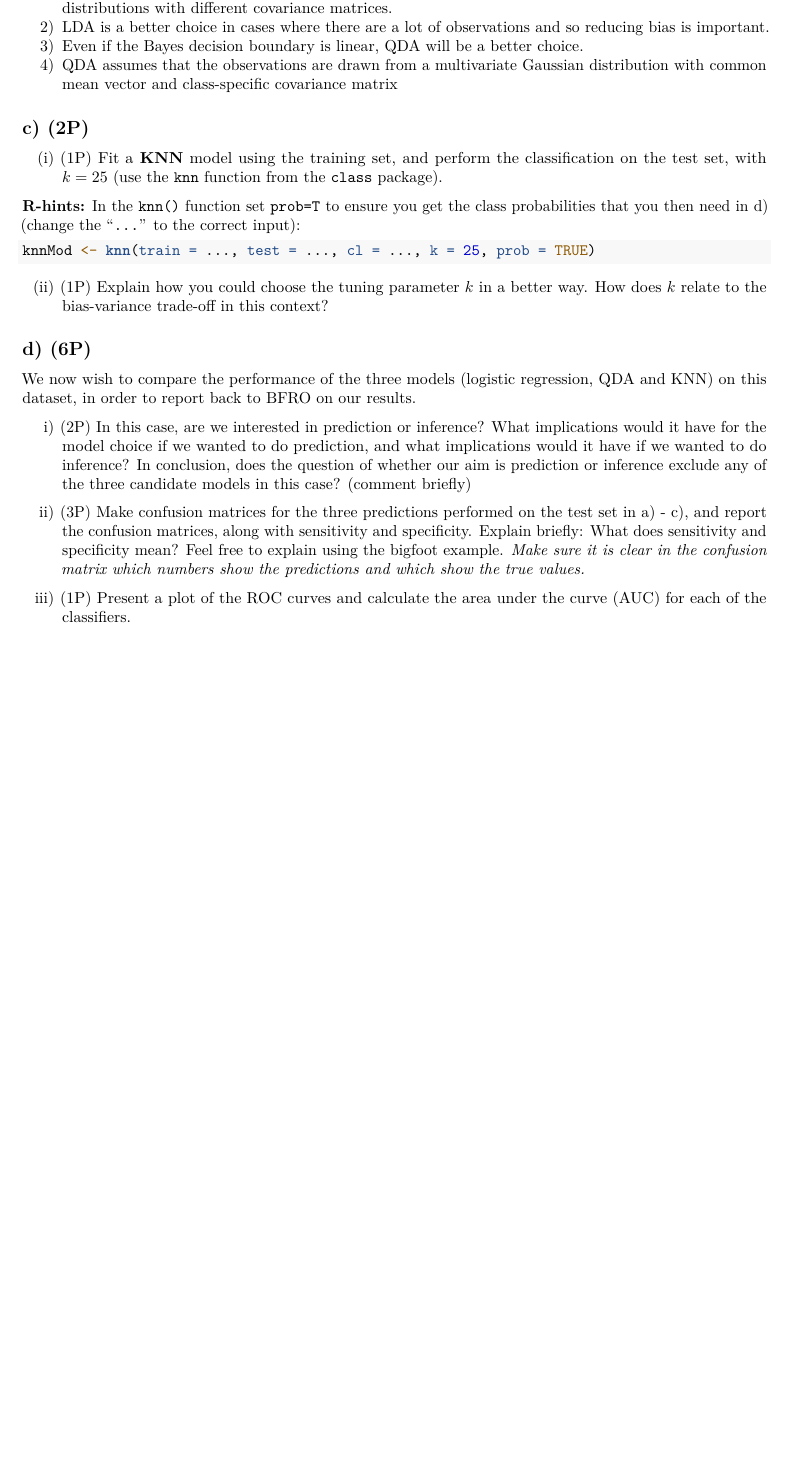
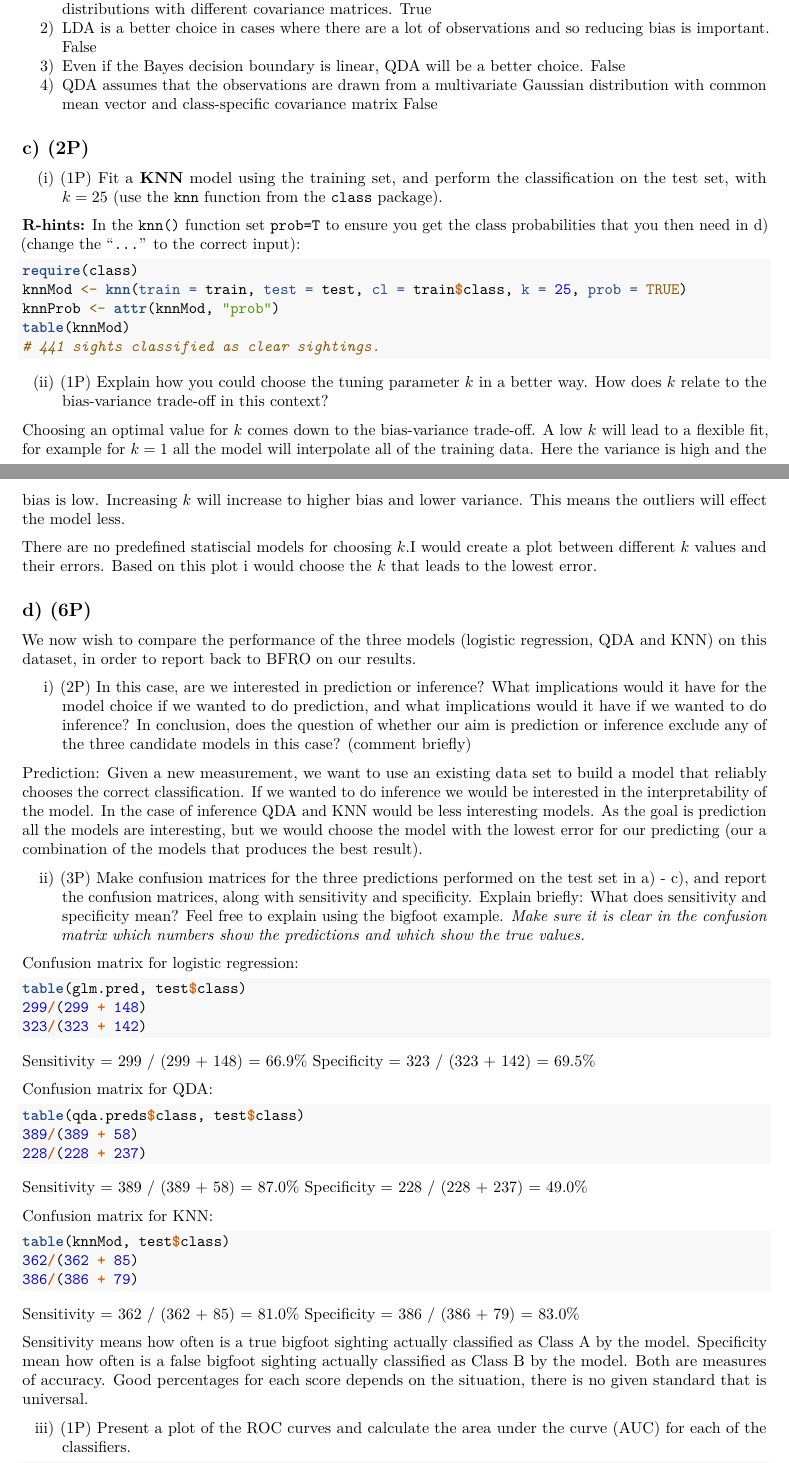
Before and after one commit to bjerkemj/statlearn, an R Markdown document (compulsory.Rmd): part of page 16 of 17 before the commit and two parts of pages 17 and 18 of 20 after it, the two joined at a grey line, cut so that both start at the same text, the shorter picture padded with empty space. Rendered offline with R 4.5, knitr and Pandoc, then LaTeX, with nearby package versions; code that draws random numbers runs with fixed seeds of ours; some code elsewhere in the file could not run offline.

Commit message:
oppgave 1 og 3 johan

````diff
--- a/compulsory.Rmd
+++ b/compulsory.Rmd
@@ -462,9 +488,13 @@ beta_saw <- 1.292176
 (ii) (2P) Which statements about linear discriminant analysis and quadratic discriminant analysis are true and which are false? Say for *each* of them if it is true or false.
 
    1) QDA differs from LDA in that it assumes that observations of different classes come from Gaussian distributions with different covariance matrices.
+   True
    2) LDA is a better choice in cases where there are a lot of observations and so reducing bias is important.
+   False
    3) Even if the Bayes decision boundary is linear, QDA will be a better choice.
+   False
    4) QDA assumes that the observations are drawn from a multivariate Gaussian distribution with common mean vector and class-specific covariance matrix
+   False
 
 
 ## c) (2P)
@@ -473,18 +503,62 @@ beta_saw <- 1.292176
 **R-hints:**
 In the `knn()` function set `prob=T` to ensure you get the class probabilities that you then need in d) (change the "`...`" to the correct input):
 ```{r,eval=FALSE}
-knnMod <- knn(train = ..., test = ..., cl = ..., k = 25, prob = TRUE)
+require(class)
+knnMod <- knn(train = train, test = test, cl = train$class, k = 25, prob = TRUE)
+knnProb <- attr(knnMod, "prob")
+table(knnMod)
+# 441 sights classified as clear sightings.
 ```
 
 (ii) (1P) Explain how you could choose the tuning parameter $k$ in a better way. How does $k$ relate to the bias-variance trade-off in this context?
+
+Choosing an optimal value for $k$ comes down to the bias-variance trade-off. A low $k$ will lead to a flexible fit, for example for $k=1$ all the model will interpolate all of the training data. Here the variance is high and the bias is low. Increasing $k$ will increase to higher bias and lower variance. This means the outliers will effect the model less.
+
+There are no predefined statiscial models for choosing $k$.I would create a plot between different $k$ values and their errors. Based on this plot i would choose the $k$ that leads to the lowest error.
+
+
 
 ## d) (6P)
 We now wish to compare the performance of the three models (logistic regression, QDA and KNN) on this dataset, in order to report back to BFRO on our results.
 
 i) (2P) In this case, are we interested in prediction or inference? What implications would it have for the model choice if we wanted to do prediction, and what implications would it have if we wanted to do inference? In conclusion, does the question of whether our aim is prediction or inference exclude any of the three candidate models in this case? (comment briefly)
 
+Prediction: Given a new measurement, we want to use an existing data set to build a model that reliably chooses the correct classification. If we wanted to do inference we would be interested in the interpretability of the model. In the case of inference QDA and KNN would be less interesting models. As the goal is prediction all the models are interesting, but we would choose the model with the lowest error for our predicting (our a combination of the models that produces the best result).
+
 ii) (3P) Make confusion matrices for the three predictions performed on the test set in a) - c), and report the confusion matrices, along with sensitivity and specificity. Explain briefly: What does sensitivity and specificity mean? Feel free to explain using the bigfoot example.
 *Make sure it is clear in the confusion matrix which numbers show the predictions and which show the true values.*
 
+Confusion matrix for logistic regression:
+```{r,eval=FALSE}
+table(glm.pred, test$class)
+299/(299+148)
+323/(323+142)
+```
+Sensitivity = 299 / (299 + 148) =  66.9%
+Specificity = 323 / (323 + 142) =  69.5%
+
+Confusion matrix for QDA:
+```{r,eval=FALSE}
+table(qda.preds$class, test$class)
+389/(389+58)
+228/(228+237)
+```
+Sensitivity = 389 / (389 + 58) =  87.0%
+Specificity = 228 / (228 + 237) =  49.0%
+
+Confusion matrix for KNN:
+```{r,eval=FALSE}
+table(knnMod, test$class)
+362/(362+85)
+386/(386+79)
+```
+Sensitivity = 362 / (362 + 85) =  81.0%
+Specificity = 386 / (386 + 79) =  83.0%
+
+Sensitivity means how often is a true bigfoot sighting actually classified as Class A by the model.
+Specificity mean how often is a false bigfoot sighting actually classified as Class B by the model.
+Both are measures of accuracy. Good percentages for each score depends on the situation, there is no given standard that is universal.
+
 iii) (1P) Present a plot of the ROC curves and calculate the area under the curve (AUC) for each of the classifiers.
 
+```{r,eval=FALSE}
````
Also changed, not shown: compulsory.Rmd (57 more changed lines).
